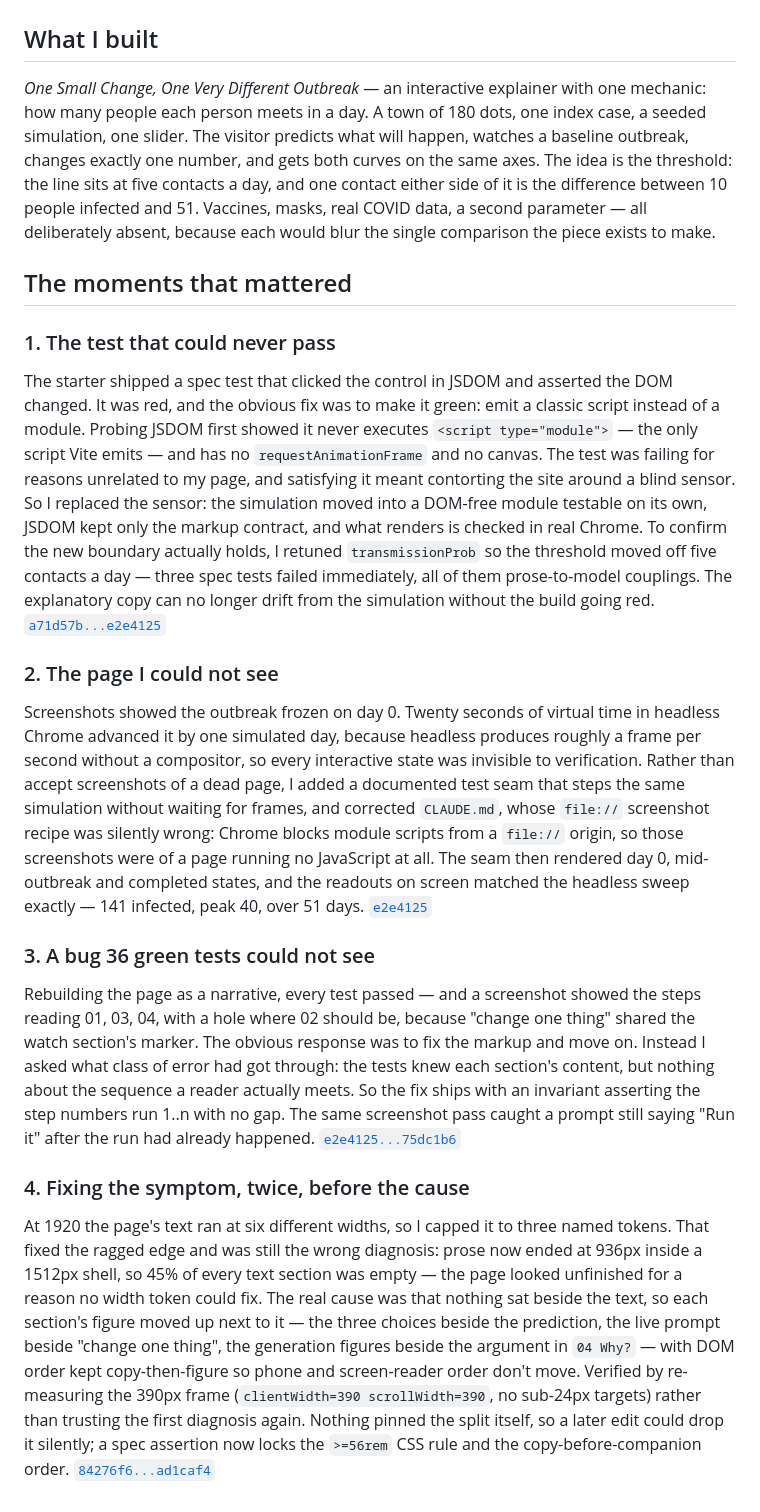
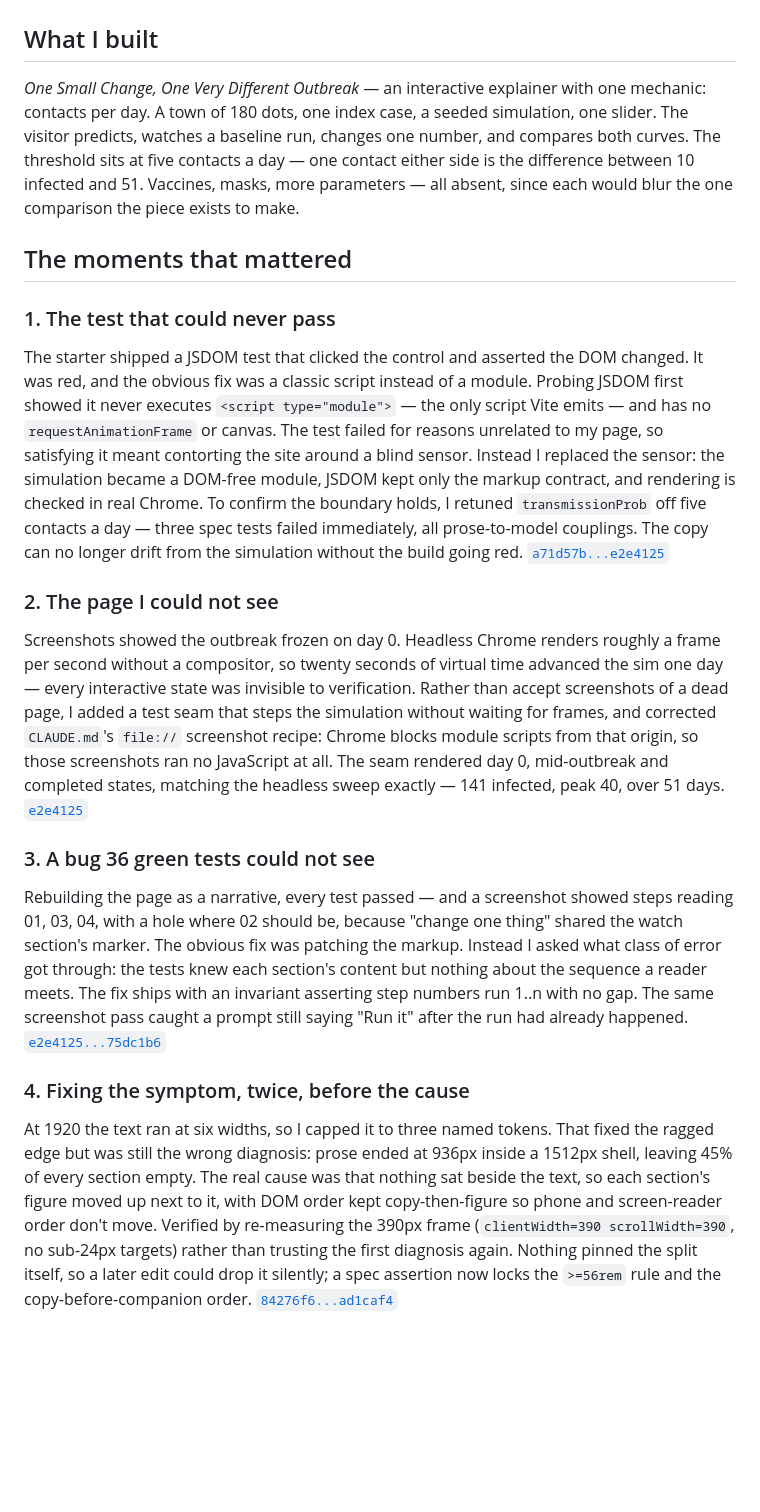
Before and after one commit to comp4020-agentic-coding-studio/comp4020-ass1-HHHFFF-HHHFFF, a Markdown page: PROCESS.md, the part around the change. Rendered like a GitHub page; blank space fills up the shorter version.

Commit message:
docs: trim PROCESS.md to fit the 400-600 word spec limit

```diff
--- a/PROCESS.md
+++ b/PROCESS.md
@@ -3,72 +3,64 @@
 ## What I built
 
 *One Small Change, One Very Different Outbreak* — an interactive explainer with
-one mechanic: how many people each person meets in a day. A town of 180 dots,
-one index case, a seeded simulation, one slider. The visitor predicts what will
-happen, watches a baseline outbreak, changes exactly one number, and gets both
-curves on the same axes. The idea is the threshold: the line sits at five
-contacts a day, and one contact either side of it is the difference between 10
-people infected and 51. Vaccines, masks, real COVID data, a second parameter —
-all deliberately absent, because each would blur the single comparison the piece
-exists to make.
+one mechanic: contacts per day. A town of 180 dots, one index case, a seeded
+simulation, one slider. The visitor predicts, watches a baseline run,
+changes one number, and compares both curves. The threshold
+sits at five contacts a day — one contact either side is the difference between
+10 infected and 51. Vaccines, masks, more parameters — all absent, since each
+would blur the one comparison the piece exists to make.
 
 ## The moments that mattered
 
 ### 1. The test that could never pass
 
-The starter shipped a spec test that clicked the control in JSDOM and asserted
-the DOM changed. It was red, and the obvious fix was to make it green: emit a
-classic script instead of a module. Probing JSDOM first showed it never executes
-`<script type="module">` — the only script Vite emits — and has no
-`requestAnimationFrame` and no canvas. The test was failing for reasons
-unrelated to my page, and satisfying it meant contorting the site around a blind
-sensor. So I replaced the sensor: the simulation moved into a DOM-free module
-testable on its own, JSDOM kept only the markup contract, and what renders is
-checked in real Chrome. To confirm the new boundary actually holds, I retuned
-`transmissionProb` so the threshold moved off five contacts a day — three spec
-tests failed immediately, all of them prose-to-model couplings. The explanatory
-copy can no longer drift from the simulation without the build going red.
+The starter shipped a JSDOM test that clicked the control and asserted the DOM
+changed. It was red, and the obvious fix was a classic script instead of a
+module. Probing JSDOM first showed it never executes `<script type="module">`
+— the only script Vite emits — and has no `requestAnimationFrame` or canvas. The
+test failed for reasons unrelated to my page, so satisfying it meant contorting
+the site around a blind sensor. Instead I replaced the sensor: the simulation
+became a DOM-free module, JSDOM kept only the markup contract, and rendering is
+checked in real Chrome. To confirm the boundary holds, I
+retuned `transmissionProb` off five contacts a day — three spec tests failed
+immediately, all prose-to-model couplings. The copy can no longer drift from
+the simulation without the build going red.
 [`a71d57b...e2e4125`](https://github.com/comp4020-agentic-coding-studio/comp4020-ass1-HHHFFF-HHHFFF/compare/a71d57b...e2e4125)
 
 ### 2. The page I could not see
 
-Screenshots showed the outbreak frozen on day 0. Twenty seconds of virtual time
-in headless Chrome advanced it by one simulated day, because headless produces
-roughly a frame per second without a compositor, so every interactive state was
-invisible to verification. Rather than accept screenshots of a dead page, I
-added a documented test seam that steps the same simulation without waiting for
-frames, and corrected `CLAUDE.md`, whose `file://` screenshot recipe was
-silently wrong: Chrome blocks module scripts from a `file://` origin, so those
-screenshots were of a page running no JavaScript at all. The seam then rendered
-day 0, mid-outbreak and completed states, and the readouts on screen matched the
+Screenshots showed the outbreak frozen on day 0. Headless Chrome renders
+roughly a frame per second without a compositor, so twenty seconds of virtual
+time advanced the sim one day — every interactive state was invisible to
+verification. Rather than accept screenshots of a dead page, I added a test
+seam that steps the simulation without waiting for frames, and corrected
+`CLAUDE.md`'s `file://` screenshot recipe: Chrome blocks module scripts from
+that origin, so those screenshots ran no JavaScript at all. The seam rendered day 0, mid-outbreak and completed states, matching the
 headless sweep exactly — 141 infected, peak 40, over 51 days.
 [`e2e4125`](https://github.com/comp4020-agentic-coding-studio/comp4020-ass1-HHHFFF-HHHFFF/commit/e2e4125)
 
 ### 3. A bug 36 green tests could not see
 
 Rebuilding the page as a narrative, every test passed — and a screenshot showed
-the steps reading 01, 03, 04, with a hole where 02 should be, because "change
-one thing" shared the watch section's marker. The obvious response was to fix
-the markup and move on. Instead I asked what class of error had got through: the
-tests knew each section's content, but nothing about the sequence a reader
-actually meets. So the fix ships with an invariant asserting the step numbers
-run 1..n with no gap. The same screenshot pass caught a prompt still saying "Run
-it" after the run had already happened.
+steps reading 01, 03, 04, with a hole where 02 should be, because "change one
+thing" shared the watch section's marker. The obvious fix was patching the
+markup. Instead I asked what class of error got through: the tests knew each
+section's content but nothing about the sequence a reader meets. The fix ships
+with an invariant asserting step numbers run 1..n with no gap. The same
+screenshot pass caught a prompt still saying "Run it" after the run had already
+happened.
 [`e2e4125...75dc1b6`](https://github.com/comp4020-agentic-coding-studio/comp4020-ass1-HHHFFF-HHHFFF/compare/e2e4125...75dc1b6)
 
 ### 4. Fixing the symptom, twice, before the cause
 
-At 1920 the page's text ran at six different widths, so I capped it to three
-named tokens. That fixed the ragged edge and was still the wrong diagnosis:
-prose now ended at 936px inside a 1512px shell, so 45% of every text section
-was empty — the page looked unfinished for a reason no width token could fix.
-The real cause was that nothing sat beside the text, so each section's figure
-moved up next to it — the three choices beside the prediction, the live prompt
-beside "change one thing", the generation figures beside the argument in
-`04 Why?` — with DOM order kept copy-then-figure so phone and screen-reader
-order don't move. Verified by re-measuring the 390px frame
-(`clientWidth=390 scrollWidth=390`, no sub-24px targets) rather than trusting
-the first diagnosis again. Nothing pinned the split itself, so a later edit
-could drop it silently; a spec assertion now locks the `>=56rem` CSS rule and
-the copy-before-companion order.
+At 1920 the text ran at six widths, so I capped it to three named tokens. That
+fixed the ragged edge but was still the wrong diagnosis: prose ended at 936px
+inside a 1512px shell, leaving 45% of every section empty. The real cause was
+that nothing sat beside the text, so each section's figure moved up next to it,
+with DOM order kept copy-then-figure so phone and screen-reader order don't
+move. Verified by re-measuring the 390px frame (`clientWidth=390
+scrollWidth=390`, no sub-24px targets) rather than trusting the first diagnosis
+again. Nothing pinned the split itself, so a later edit could drop it silently;
+a spec assertion now locks the `>=56rem` rule and the copy-before-companion
+order.
 [`84276f6...ad1caf4`](https://github.com/comp4020-agentic-coding-studio/comp4020-ass1-HHHFFF-HHHFFF/compare/84276f6...ad1caf4)
```
